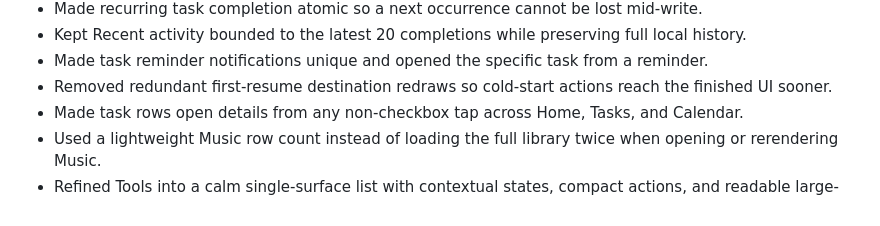
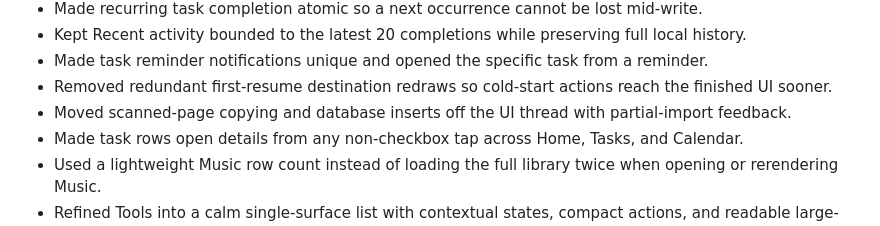
Before and after one commit to H4fizWasabie/map-android, a Markdown page: CHANGELOG.md, the part around the change. Drawn GitHub-style.

Commit message:
Document background scan import

```diff
--- a/CHANGELOG.md
+++ b/CHANGELOG.md
@@ -44,6 +44,7 @@
 - Kept Recent activity bounded to the latest 20 completions while preserving full local history.
 - Made task reminder notifications unique and opened the specific task from a reminder.
 - Removed redundant first-resume destination redraws so cold-start actions reach the finished UI sooner.
+- Moved scanned-page copying and database inserts off the UI thread with partial-import feedback.
 - Made task rows open details from any non-checkbox tap across Home, Tasks, and Calendar.
 - Used a lightweight Music row count instead of loading the full library twice when opening or rerendering Music.
 - Refined Tools into a calm single-surface list with contextual states, compact actions, and readable large-text rows.
```
